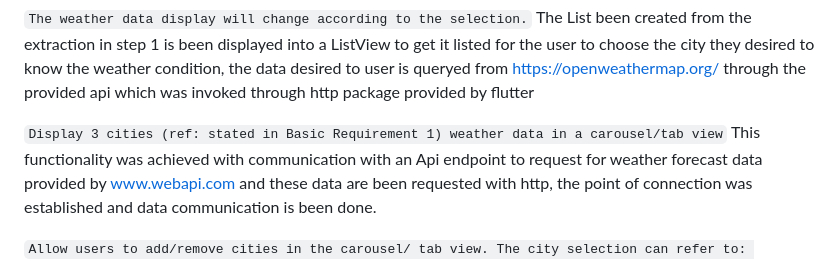
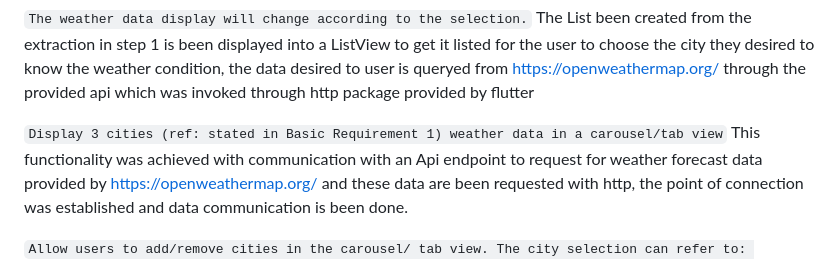
Before and after one commit to Success0452/Weather_App, a Markdown page: README.md, the part around the change. Drawn GitHub-style.

```diff
--- a/README.md
+++ b/README.md
@@ -30,7 +30,7 @@ The List been created from the extraction in step 1 is been displayed into a Lis
 the data desired to user is queryed from https://openweathermap.org/ through the provided api which was invoked through http package provided by flutter
 
 `Display 3 cities (ref: stated in Basic Requirement 1) weather data in a carousel/tab view`
-This functionality was achieved with communication with an Api endpoint to request for weather forecast data provided by www.webapi.com
+This functionality was achieved with communication with an Api endpoint to request for weather forecast data provided by https://openweathermap.org/
 and these data are been requested with http, the point of connection was established and data communication is been done.
 
 `Allow users to add/remove cities in the carousel/ tab view. The city selection can refer to: https://simplemaps.com/data/ng-cities || Cities in the carousel should be persisted. Once the app is killed and opened back, the list of cities is still the same`
```
